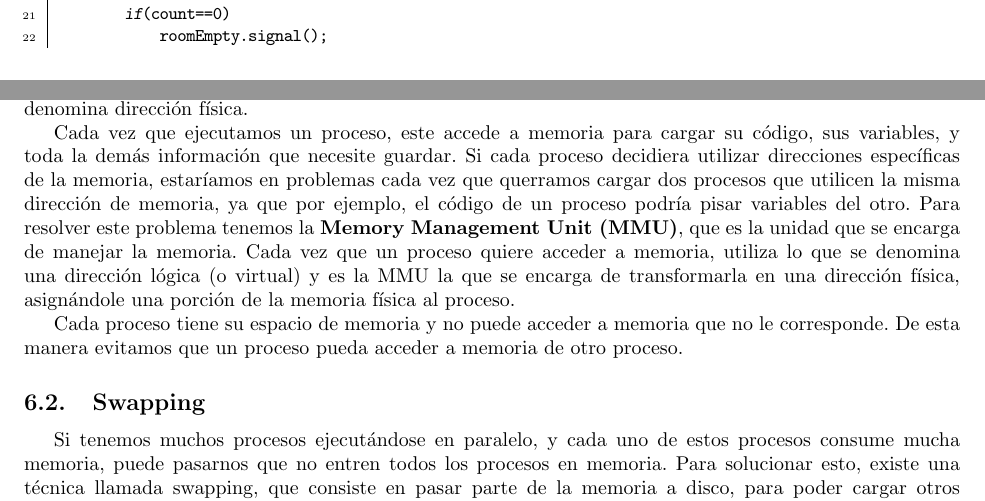
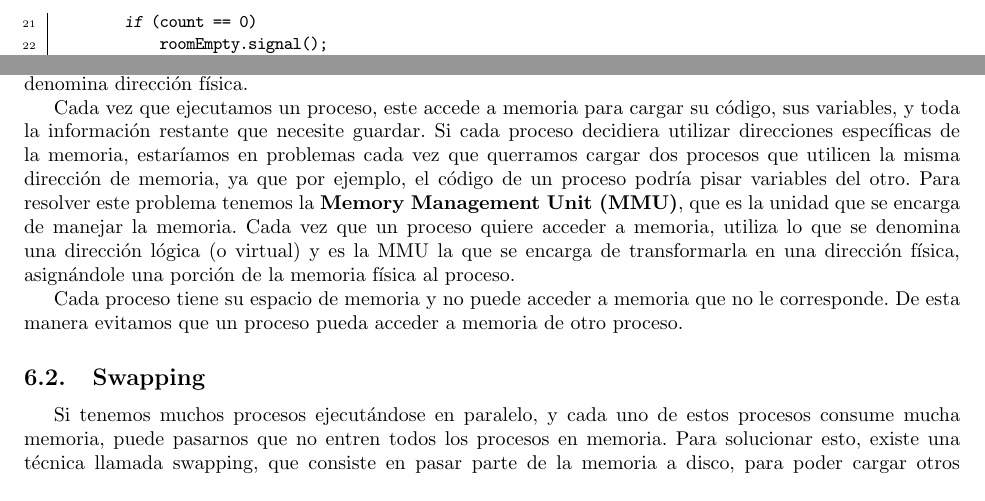
Before and after one commit to CubaWiki/SisOp-Resumen-Taravilse, a LaTeX CV (sisop-resumen.tex): two parts of pages 16 and 18 of 32 before the commit and two parts of pages 17 and 18 of 32 after it, joined at a grey line, cut at the place of the change. Compiled offline with pdfLaTeX.

Commit message:
Modifica indentacion y arregla una frase

```diff
--- a/sisop-resumen.tex
+++ b/sisop-resumen.tex
@@ -587,7 +589,7 @@ Hasta ahora venimos hablando de estados seguros pero no dijimos todav\'ia c\'omo
 
 La memoria puede verse como una tira de bytes consecutivos. Cada uno de estos bytes tiene una direcci\'on (enteros consecutivos empezando desde el cero) mediante la cual se pueden acceder. Esta direcci\'on se denomina direcci\'on f\'isica.
 
-Cada vez que ejecutamos un proceso, este accede a memoria para cargar su c\'odigo, sus variables, y toda la dem\'as informaci\'on que necesite guardar. Si cada proceso decidiera utilizar direcciones espec\'ificas de la memoria, estar\'iamos en problemas cada vez que querramos cargar dos procesos que utilicen la misma direcci\'on de memoria, ya que por ejemplo, el c\'odigo de un proceso podr\'ia pisar variables del otro. Para resolver este problema tenemos la \textbf{Memory Management Unit (MMU)}, que es la unidad que se encarga de manejar la memoria. Cada vez que un proceso quiere acceder a memoria, utiliza lo que se denomina una direcci\'on l\'ogica (o virtual) y es la MMU la que se encarga de transformarla en una direcci\'on f\'isica, asign\'andole una porci\'on de la memoria f\'isica al proceso.
+Cada vez que ejecutamos un proceso, este accede a memoria para cargar su c\'odigo, sus variables, y toda la informaci\'on restante que necesite guardar. Si cada proceso decidiera utilizar direcciones espec\'ificas de la memoria, estar\'iamos en problemas cada vez que querramos cargar dos procesos que utilicen la misma direcci\'on de memoria, ya que por ejemplo, el c\'odigo de un proceso podr\'ia pisar variables del otro. Para resolver este problema tenemos la \textbf{Memory Management Unit (MMU)}, que es la unidad que se encarga de manejar la memoria. Cada vez que un proceso quiere acceder a memoria, utiliza lo que se denomina una direcci\'on l\'ogica (o virtual) y es la MMU la que se encarga de transformarla en una direcci\'on f\'isica, asign\'andole una porci\'on de la memoria f\'isica al proceso.
 
 Cada proceso tiene su espacio de memoria y no puede acceder a memoria que no le corresponde. De esta manera evitamos que un proceso pueda acceder a memoria de otro proceso.
 
```
Also changed, not shown: sisop-resumen.tex (10 more changed lines).
